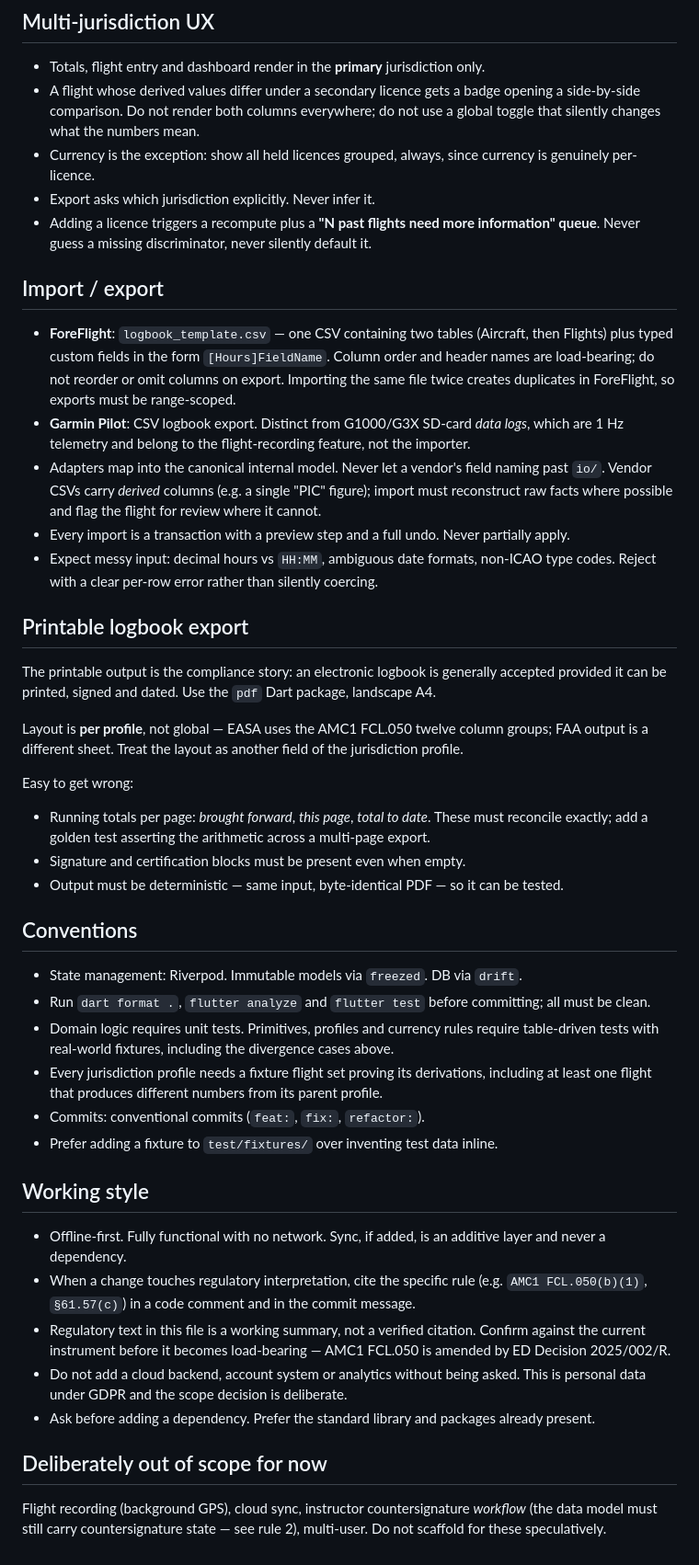
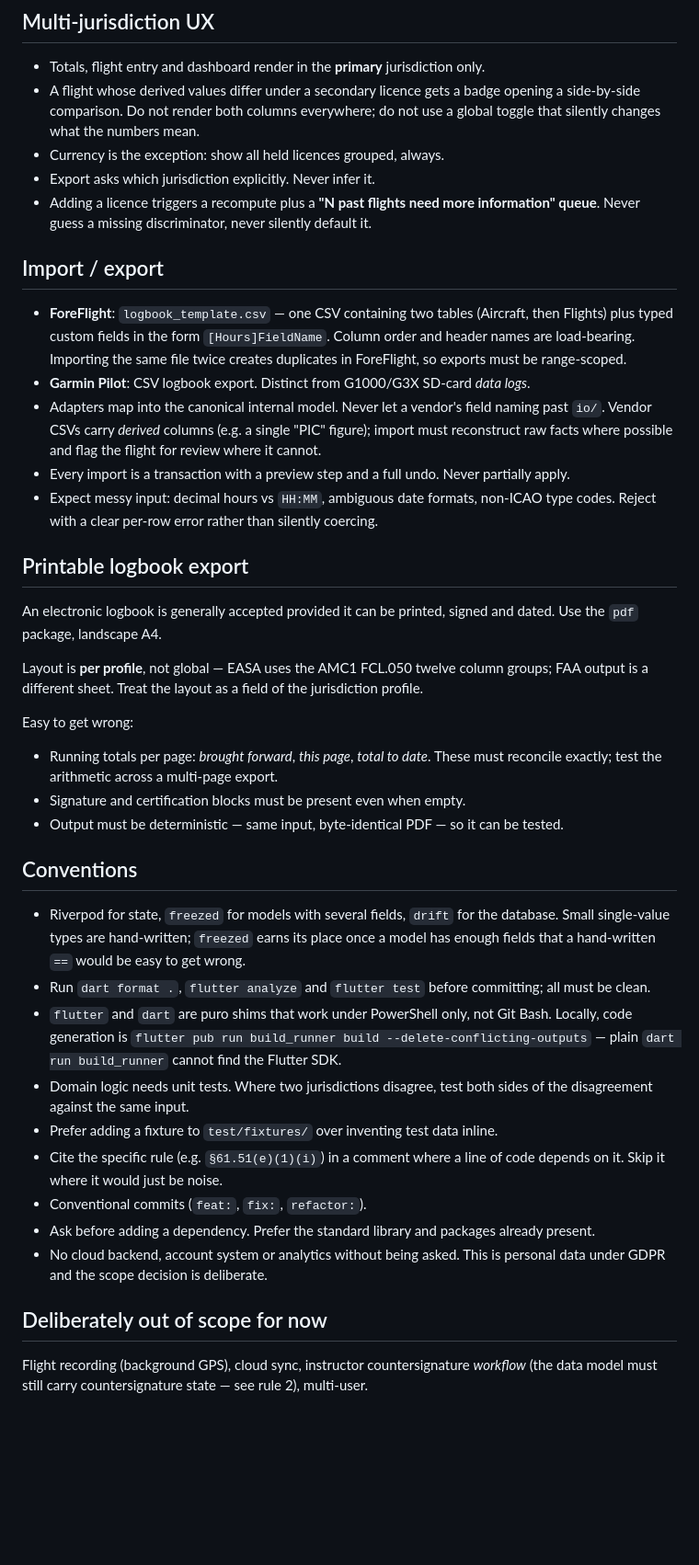
Before and after one commit to Decades-Design/EASA-Digital-Logbook, a Markdown page: CLAUDE.md, the part around one of its changes. Shown at 92% size. GitHub-like rendering; blank space fills up the shorter version.

```diff
--- a/CLAUDE.md
+++ b/CLAUDE.md
@@ -139,8 +146,7 @@ showing a red or green pill. "Not current" with no explanation is a bug.
 - A flight whose derived values differ under a secondary licence gets a badge opening a
   side-by-side comparison. Do not render both columns everywhere; do not use a global toggle
   that silently changes what the numbers mean.
-- Currency is the exception: show all held licences grouped, always, since currency is
-  genuinely per-licence.
+- Currency is the exception: show all held licences grouped, always.
 - Export asks which jurisdiction explicitly. Never infer it.
 - Adding a licence triggers a recompute plus a **"N past flights need more information" queue**.
   Never guess a missing discriminator, never silently default it.
@@ -149,10 +155,9 @@ showing a red or green pill. "Not current" with no explanation is a bug.
 
 - **ForeFlight**: `logbook_template.csv` — one CSV containing two tables (Aircraft, then
   Flights) plus typed custom fields in the form `[Hours]FieldName`. Column order and header
-  names are load-bearing; do not reorder or omit columns on export. Importing the same file
-  twice creates duplicates in ForeFlight, so exports must be range-scoped.
-- **Garmin Pilot**: CSV logbook export. Distinct from G1000/G3X SD-card *data logs*, which are
-  1 Hz telemetry and belong to the flight-recording feature, not the importer.
+  names are load-bearing. Importing the same file twice creates duplicates in ForeFlight, so
+  exports must be range-scoped.
+- **Garmin Pilot**: CSV logbook export. Distinct from G1000/G3X SD-card *data logs*.
 - Adapters map into the canonical internal model. Never let a vendor's field naming past `io/`.
   Vendor CSVs carry *derived* columns (e.g. a single "PIC" figure); import must reconstruct raw
   facts where possible and flag the flight for review where it cannot.
@@ -162,44 +167,38 @@ showing a red or green pill. "Not current" with no explanation is a bug.
 
 ## Printable logbook export
 
-The printable output is the compliance story: an electronic logbook is generally accepted
-provided it can be printed, signed and dated. Use the `pdf` Dart package, landscape A4.
+An electronic logbook is generally accepted provided it can be printed, signed and dated. Use
+the `pdf` package, landscape A4.
 
 Layout is **per profile**, not global — EASA uses the AMC1 FCL.050 twelve column groups; FAA
-output is a different sheet. Treat the layout as another field of the jurisdiction profile.
+output is a different sheet. Treat the layout as a field of the jurisdiction profile.
 
 Easy to get wrong:
 - Running totals per page: *brought forward*, *this page*, *total to date*. These must reconcile
-  exactly; add a golden test asserting the arithmetic across a multi-page export.
+  exactly; test the arithmetic across a multi-page export.
 - Signature and certification blocks must be present even when empty.
 - Output must be deterministic — same input, byte-identical PDF — so it can be tested.
 
 ## Conventions
 
-- State management: Riverpod. Immutable models via `freezed`. DB via `drift`.
+- Riverpod for state, `freezed` for models with several fields, `drift` for the database.
+  Small single-value types are hand-written; `freezed` earns its place once a model has enough
+  fields that a hand-written `==` would be easy to get wrong.
 - Run `dart format .`, `flutter analyze` and `flutter test` before committing; all must be clean.
-- Domain logic requires unit tests. Primitives, profiles and currency rules require
-  table-driven tests with real-world fixtures, including the divergence cases above.
-- Every jurisdiction profile needs a fixture flight set proving its derivations, including at
-  least one flight that produces different numbers from its parent profile.
-- Commits: conventional commits (`feat:`, `fix:`, `refactor:`).
+- `flutter` and `dart` are puro shims that work under PowerShell only, not Git Bash. Locally,
+  code generation is `flutter pub run build_runner build --delete-conflicting-outputs` — plain
+  `dart run build_runner` cannot find the Flutter SDK.
+- Domain logic needs unit tests. Where two jurisdictions disagree, test both sides of the
+  disagreement against the same input.
 - Prefer adding a fixture to `test/fixtures/` over inventing test data inline.
-
-## Working style
-
-- Offline-first. Fully functional with no network. Sync, if added, is an additive layer and
-  never a dependency.
-- When a change touches regulatory interpretation, cite the specific rule (e.g. `AMC1
-  FCL.050(b)(1)`, `§61.57(c)`) in a code comment and in the commit message.
-- Regulatory text in this file is a working summary, not a verified citation. Confirm against
-  the current instrument before it becomes load-bearing — AMC1 FCL.050 is amended by ED
-  Decision 2025/002/R.
-- Do not add a cloud backend, account system or analytics without being asked. This is personal
-  data under GDPR and the scope decision is deliberate.
+- Cite the specific rule (e.g. `§61.51(e)(1)(i)`) in a comment where a line of code depends on
+  it. Skip it where it would just be noise.
+- Conventional commits (`feat:`, `fix:`, `refactor:`).
 - Ask before adding a dependency. Prefer the standard library and packages already present.
+- No cloud backend, account system or analytics without being asked. This is personal data
+  under GDPR and the scope decision is deliberate.
 
 ## Deliberately out of scope for now
 
-Flight recording (background GPS), cloud sync, instructor countersignature *workflow* (the
-data model must still carry countersignature state — see rule 2), multi-user. Do not scaffold
-for these speculatively.
+Flight recording (background GPS), cloud sync, instructor countersignature *workflow* (the data
+model must still carry countersignature state — see rule 2), multi-user.
```
Also changed, not shown: other parts of CLAUDE.md (+27 -20 lines).
